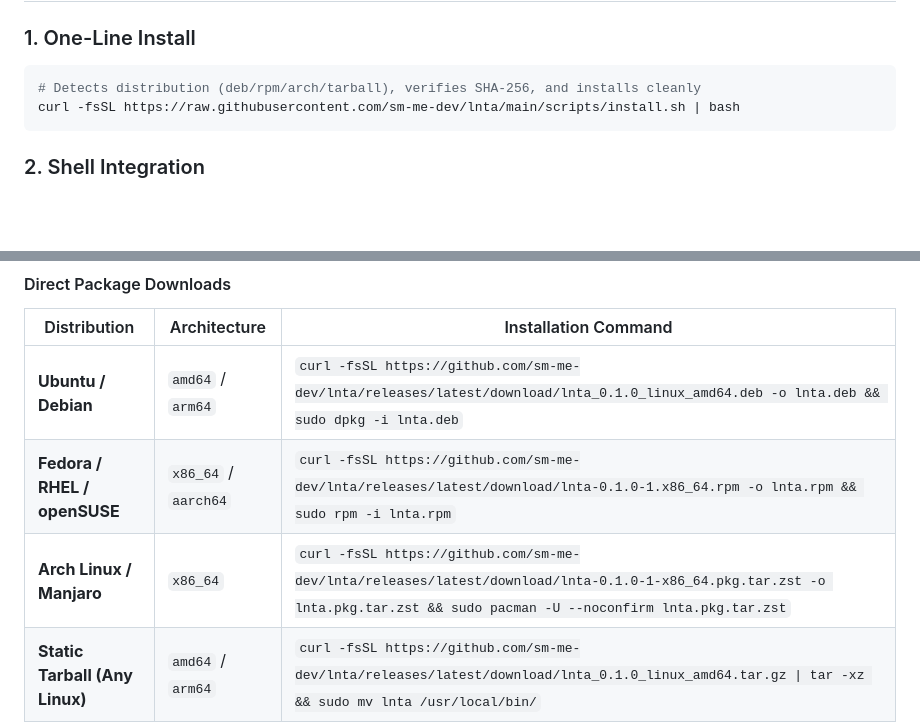
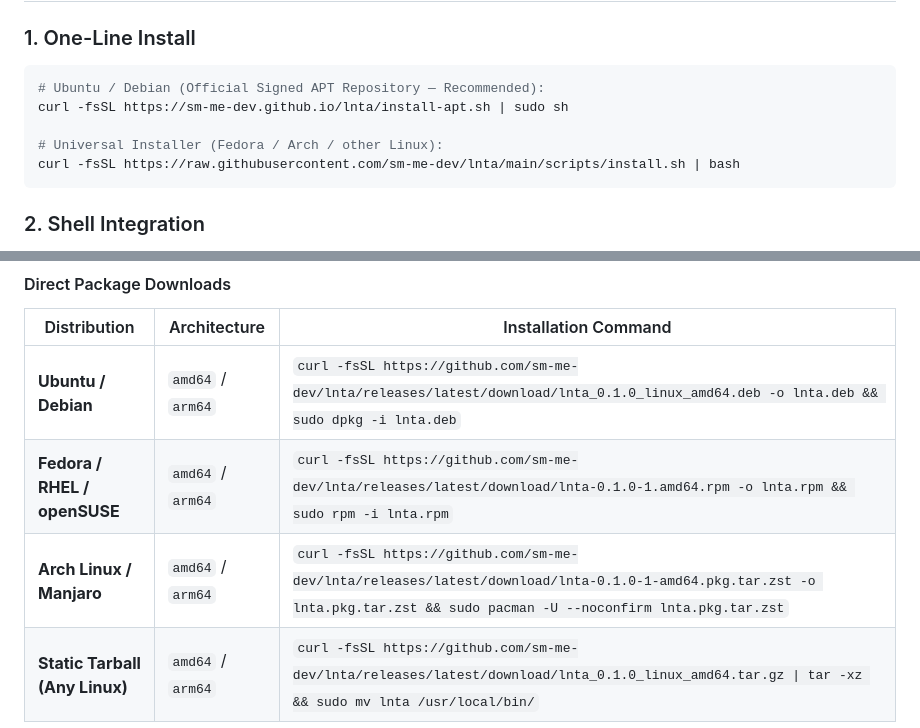
Before and after one commit to sm-me-dev/lnta, a Markdown page: README.md, 2 parts joined by grey strips. Drawn GitHub-style; blank space fills up the shorter version.

Commit message:
docs: align package asset URLs, fix broken badges, and update quickstart install

````diff
--- a/README.md
+++ b/README.md
@@ -37,7 +37,10 @@ Giving an LLM raw `/bin/bash` access is an invitation to accidental data loss, c
 ### 1. One-Line Install
 
 ```bash
-# Detects distribution (deb/rpm/arch/tarball), verifies SHA-256, and installs cleanly
+# Ubuntu / Debian (Official Signed APT Repository — Recommended):
+curl -fsSL https://sm-me-dev.github.io/lnta/install-apt.sh | sudo sh
+
+# Universal Installer (Fedora / Arch / other Linux):
 curl -fsSL https://raw.githubusercontent.com/sm-me-dev/lnta/main/scripts/install.sh | bash
 ```
 
@@ -271,8 +274,8 @@ curl -fsSL https://raw.githubusercontent.com/sm-me-dev/lnta/main/scripts/install
 | Distribution | Architecture | Installation Command |
 |---|---|---|
 | **Ubuntu / Debian** | `amd64` / `arm64` | `curl -fsSL https://github.com/sm-me-dev/lnta/releases/latest/download/lnta_0.1.0_linux_amd64.deb -o lnta.deb && sudo dpkg -i lnta.deb` |
-| **Fedora / RHEL / openSUSE** | `x86_64` / `aarch64` | `curl -fsSL https://github.com/sm-me-dev/lnta/releases/latest/download/lnta-0.1.0-1.x86_64.rpm -o lnta.rpm && sudo rpm -i lnta.rpm` |
-| **Arch Linux / Manjaro** | `x86_64` | `curl -fsSL https://github.com/sm-me-dev/lnta/releases/latest/download/lnta-0.1.0-1-x86_64.pkg.tar.zst -o lnta.pkg.tar.zst && sudo pacman -U --noconfirm lnta.pkg.tar.zst` |
+| **Fedora / RHEL / openSUSE** | `amd64` / `arm64` | `curl -fsSL https://github.com/sm-me-dev/lnta/releases/latest/download/lnta-0.1.0-1.amd64.rpm -o lnta.rpm && sudo rpm -i lnta.rpm` |
+| **Arch Linux / Manjaro** | `amd64` / `arm64` | `curl -fsSL https://github.com/sm-me-dev/lnta/releases/latest/download/lnta-0.1.0-1-amd64.pkg.tar.zst -o lnta.pkg.tar.zst && sudo pacman -U --noconfirm lnta.pkg.tar.zst` |
 | **Static Tarball (Any Linux)**| `amd64` / `arm64` | `curl -fsSL https://github.com/sm-me-dev/lnta/releases/latest/download/lnta_0.1.0_linux_amd64.tar.gz \| tar -xz && sudo mv lnta /usr/local/bin/` |
 
 ---
````
Also changed, not shown: other parts of README.md (+2 -2 lines).
